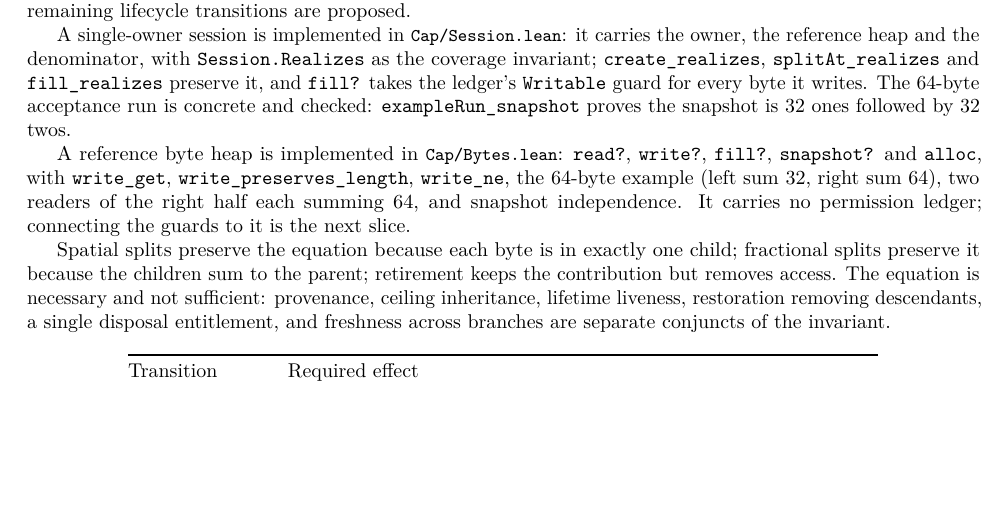
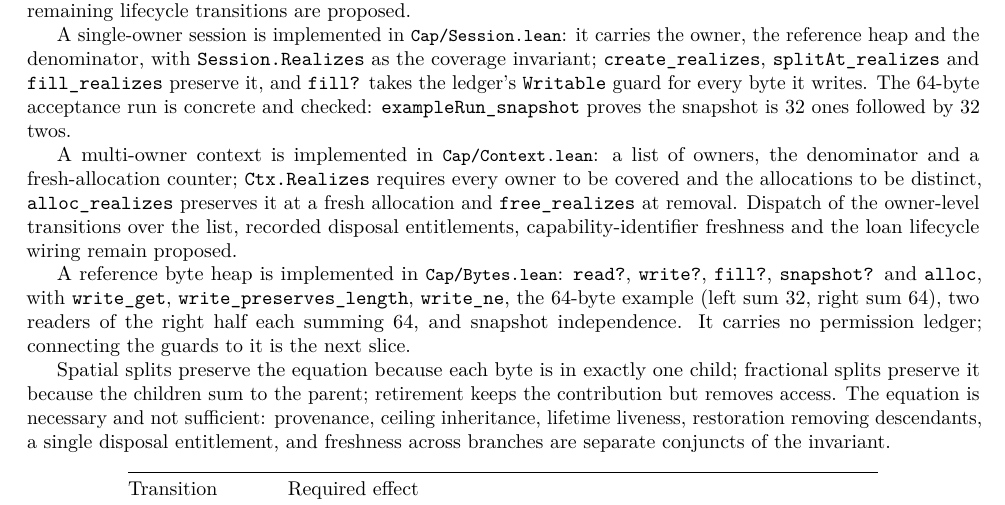
Before and after one commit to scidonia/ownership, a LaTeX document (brief/ownership-subsystem-brief.tex): part of page 7 of 9, cut so that both start at the same text, the shorter picture padded with empty space. Compiled offline with pdfLaTeX.

Commit message:
Add the multi-owner context with allocation and disposal
Ctx holds a list of owners, the denominator and a fresh-allocation counter. Realizes requires every owner to be covered and the allocation identifiers to be distinct; alloc appends a fresh fully covered owner and free removes one by allocation, with alloc_realizes and free_realizes preserving the invariant. The owner-level transition dispatch, capability-identifier freshness, recorded disposal entitlements and the loan lifecycle wiring remain the next slice.

```diff
--- a/brief/ownership-subsystem-brief.tex
+++ b/brief/ownership-subsystem-brief.tex
@@ -616,6 +616,14 @@ preserve it, and \texttt{fill?} takes the ledger's \texttt{Writable} guard for e
 writes. The 64-byte acceptance run is concrete and checked: \texttt{exampleRun\_snapshot}
 proves the snapshot is 32 ones followed by 32 twos.
 
+A multi-owner context is implemented in \file{Cap/Context.lean}: a list of
+owners, the denominator and a fresh-allocation counter; \texttt{Ctx.Realizes}
+requires every owner to be covered and the allocations to be distinct,
+\texttt{alloc\_realizes} preserves it at a fresh allocation and
+\texttt{free\_realizes} at removal. Dispatch of the owner-level transitions over
+the list, recorded disposal entitlements, capability-identifier freshness and the
+loan lifecycle wiring remain proposed.
+
 A reference byte heap is implemented in \file{Cap/Bytes.lean}: \texttt{read?}, \texttt{write?},
 \texttt{fill?}, \texttt{snapshot?} and \texttt{alloc}, with \texttt{write\_get}, \texttt{write\_preserves\_length},
 \texttt{write\_ne}, the 64-byte example (left sum 32, right sum 64), two readers of the
```
Also changed, not shown: AGENTS.md (+7 -0 lines), brief/ownership-subsystem-brief.pdf, brief/ownership-subsystem-brief.tex (1 more changed lines), 2 other files.
